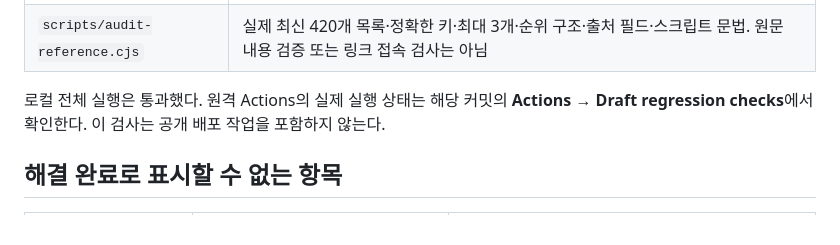
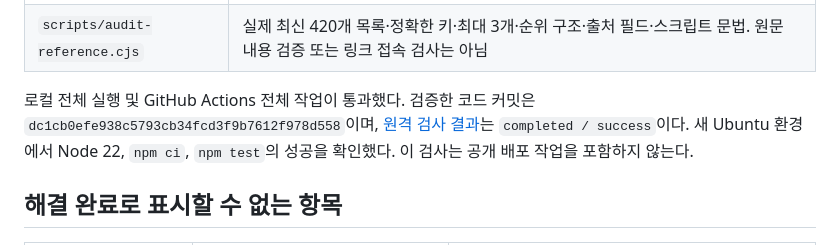
Before and after one commit to grint2000/coffee-sensory-wheel, a Markdown page: RELEASE_READINESS.md, the part around the change. GitHub-like rendering.

Commit message:
docs: record successful hosted regression run and remaining live checks

```diff
--- a/RELEASE_READINESS.md
+++ b/RELEASE_READINESS.md
@@ -47,7 +47,7 @@ npm test
 | `tests/service-worker.cjs` | 모의 Cache API 필수 설치·오프라인 앱·캐시 분리·API 제외·응답 지연/5xx·설치 실패 |
 | `scripts/audit-reference.cjs` | 실제 최신 420개 목록·정확한 키·최대 3개·순위 구조·출처 필드·스크립트 문법. 원문 내용 검증 또는 링크 접속 검사는 아님 |
 
-로컬 전체 실행은 통과했다. 원격 Actions의 실제 실행 상태는 해당 커밋의 **Actions → Draft regression checks**에서 확인한다. 이 검사는 공개 배포 작업을 포함하지 않는다.
+로컬 전체 실행 및 GitHub Actions 전체 작업이 통과했다. 검증한 코드 커밋은 `dc1cb0efe938c5793cb34fcd3f9b7612f978d558`이며, [원격 검사 결과](https://github.com/grint2000/coffee-sensory-wheel/actions/runs/34245609506)는 `completed / success`이다. 새 Ubuntu 환경에서 Node 22, `npm ci`, `npm test`의 성공을 확인했다. 이 검사는 공개 배포 작업을 포함하지 않는다.
 
 ## 해결 완료로 표시할 수 없는 항목
 
```
